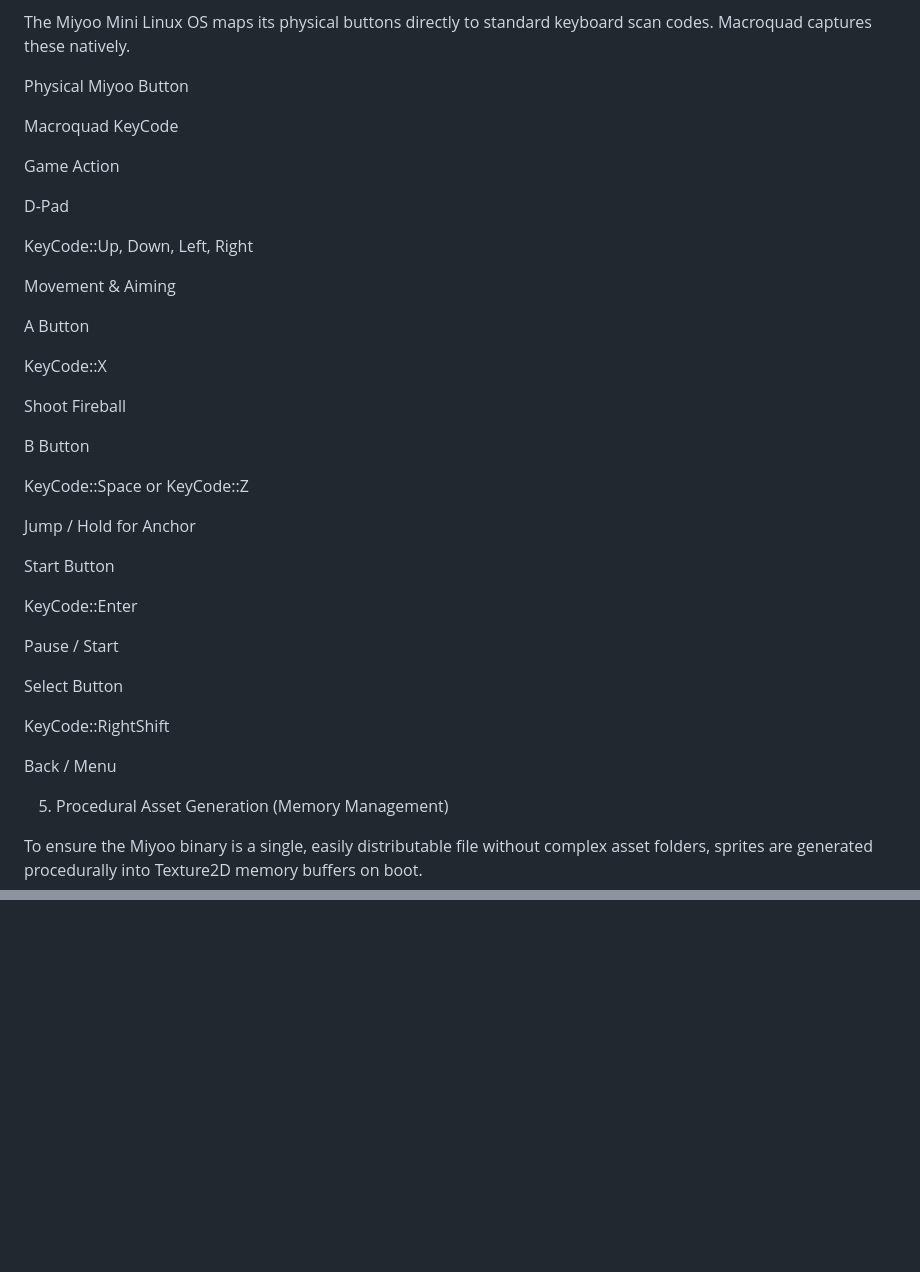
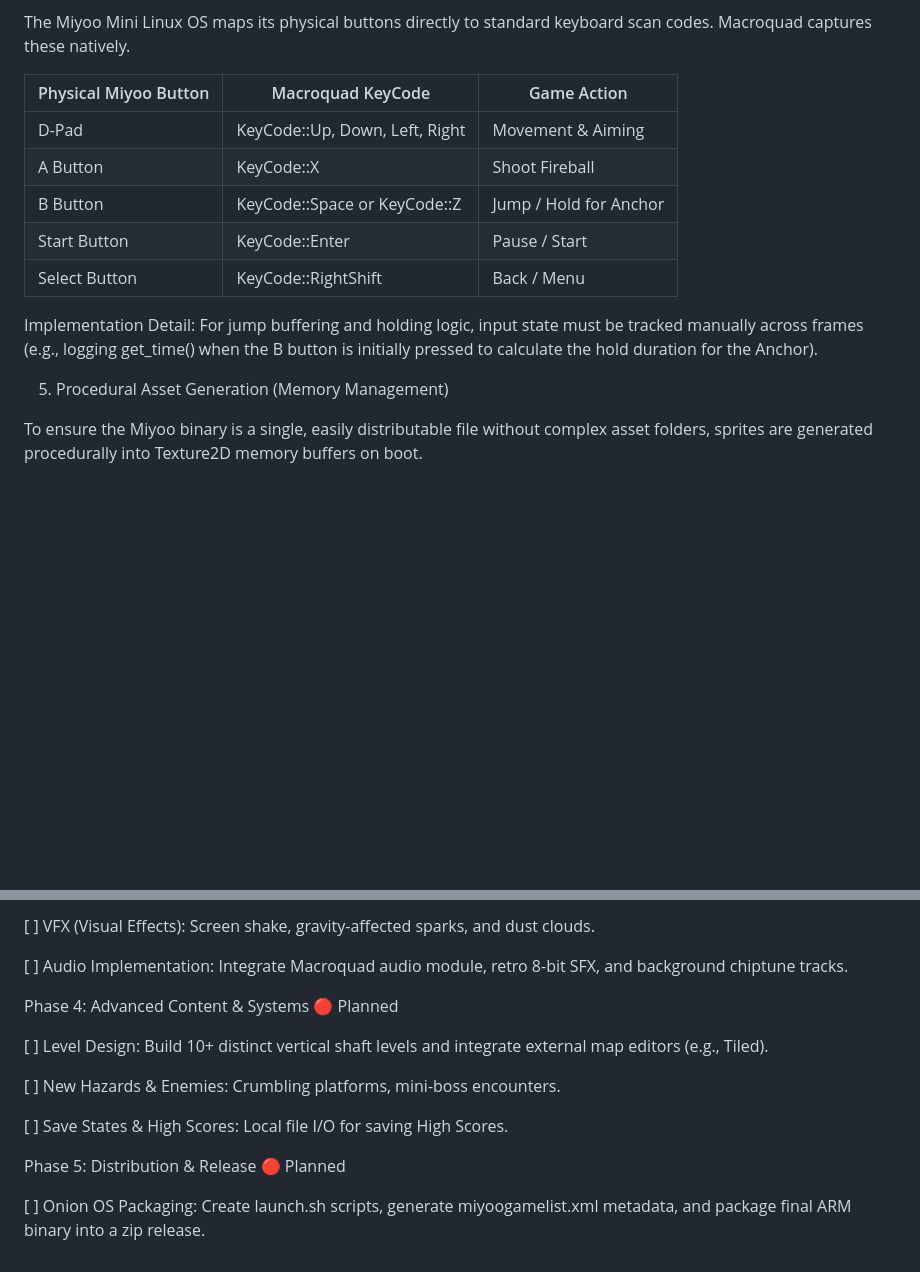
Before and after one commit to elmomk/retrogames, a Markdown page: miyoo/micro/spec.md, 2 parts joined by grey strips. Drawn GitHub-style; blank space fills up the shorter version.

```diff
--- a/miyoo/micro/spec.md
+++ b/miyoo/micro/spec.md
@@ -60,41 +60,15 @@ async fn main() {
 
 The Miyoo Mini Linux OS maps its physical buttons directly to standard keyboard scan codes. Macroquad captures these natively.
 
-Physical Miyoo Button
+| Physical Miyoo Button | Macroquad KeyCode | Game Action |
+|---|---|---|
+| D-Pad | KeyCode::Up, Down, Left, Right | Movement & Aiming |
+| A Button | KeyCode::X | Shoot Fireball |
+| B Button | KeyCode::Space or KeyCode::Z | Jump / Hold for Anchor |
+| Start Button | KeyCode::Enter | Pause / Start |
+| Select Button | KeyCode::RightShift | Back / Menu |
 
-Macroquad KeyCode
-
-Game Action
-
-D-Pad
-
-KeyCode::Up, Down, Left, Right
-
-Movement & Aiming
-
-A Button
-
-KeyCode::X
-
-Shoot Fireball
-
-B Button
-
-KeyCode::Space or KeyCode::Z
-
-Jump / Hold for Anchor
-
-Start Button
-
-KeyCode::Enter
-
-Pause / Start
-
-Select Button
-
-KeyCode::RightShift
-
-Back / Menu
+Implementation Detail: For jump buffering and holding logic, input state must be tracked manually across frames (e.g., logging get_time() when the B button is initially pressed to calculate the hold duration for the Anchor).
 
 5. Procedural Asset Generation (Memory Management)
 
@@ -185,0 +224,15 @@ Output: The resulting compiled binary is automatically attached to GitHub Releas
+[ ] VFX (Visual Effects): Screen shake, gravity-affected sparks, and dust clouds.
+
+[ ] Audio Implementation: Integrate Macroquad audio module, retro 8-bit SFX, and background chiptune tracks.
+
+Phase 4: Advanced Content & Systems 🔴 Planned
+
+[ ] Level Design: Build 10+ distinct vertical shaft levels and integrate external map editors (e.g., Tiled).
+
+[ ] New Hazards & Enemies: Crumbling platforms, mini-boss encounters.
+
+[ ] Save States & High Scores: Local file I/O for saving High Scores.
+
+Phase 5: Distribution & Release 🔴 Planned
+
+[ ] Onion OS Packaging: Create launch.sh scripts, generate miyoogamelist.xml metadata, and package final ARM binary into a zip release.
```
Also changed, not shown: other parts of miyoo/micro/spec.md (+65 -1 lines).
